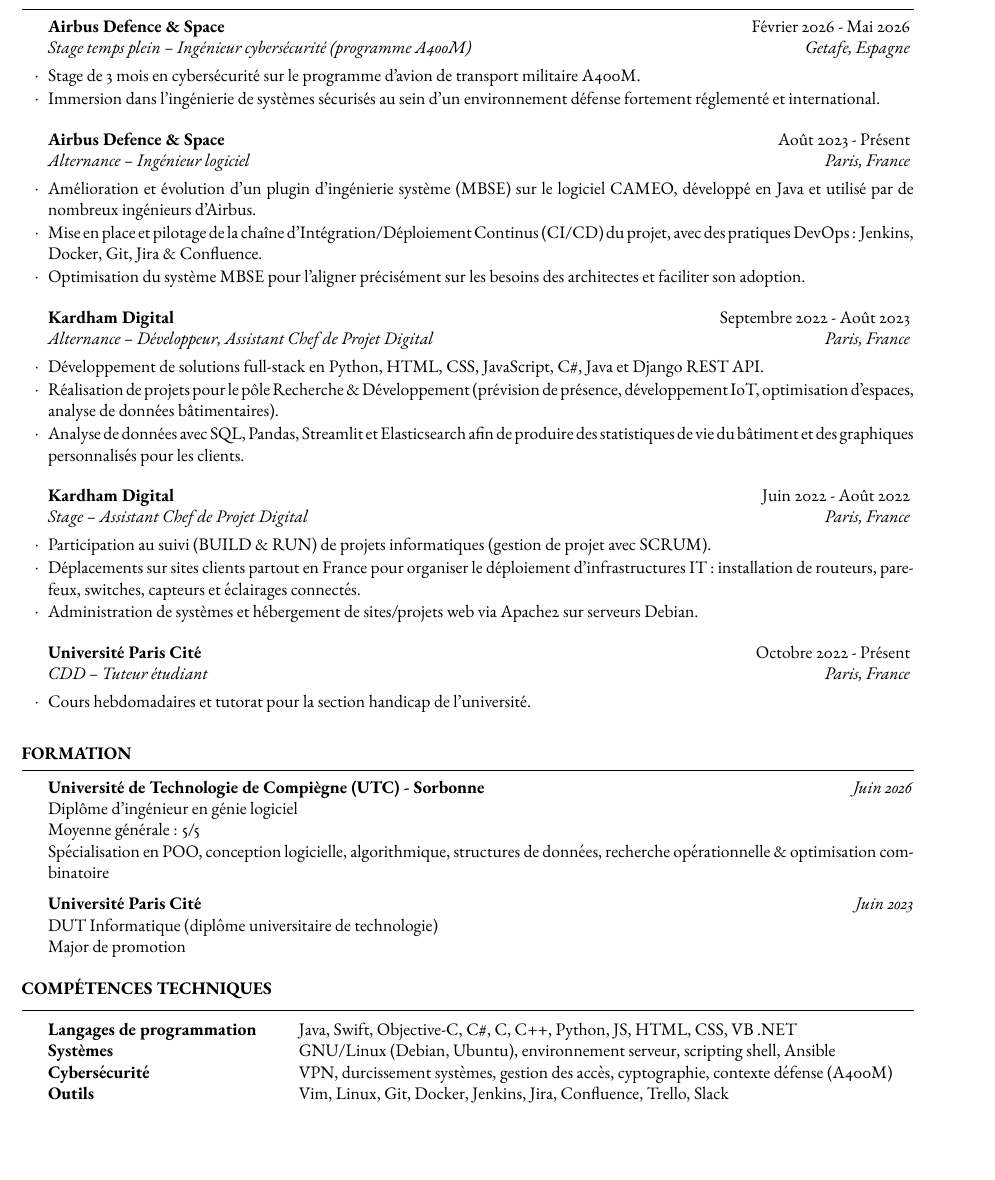
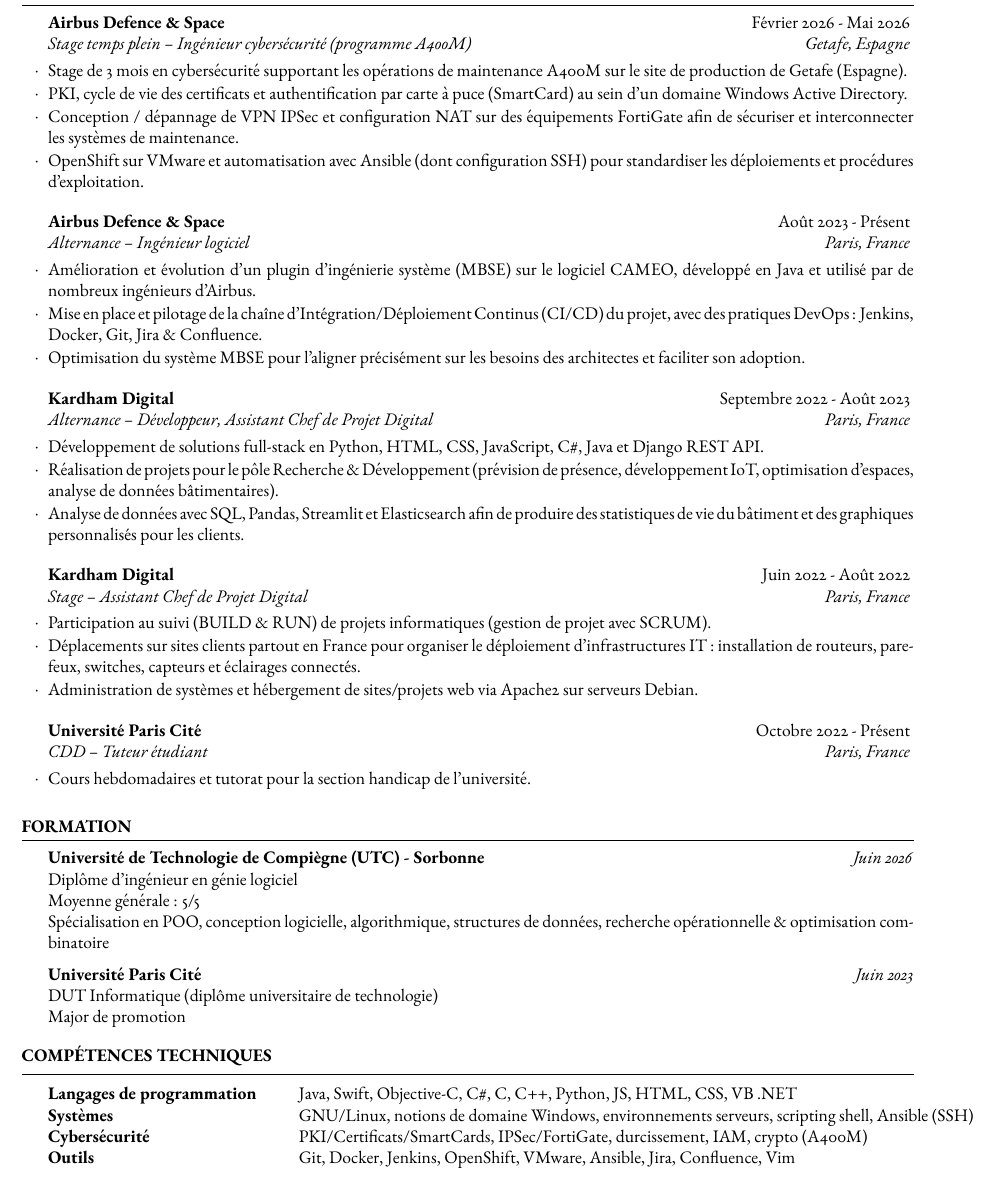
Before and after one commit to tigrou23/resume, a LaTeX CV (fr/resume_fr.tex, which reads style.cls): part of the page, cut so that both start at the same text, the shorter picture padded with empty space. Compiled offline with pdfLaTeX.

Commit message:
Update resume.tex with the final internship

```diff
--- a/fr/resume_fr.tex
+++ b/fr/resume_fr.tex
@@ -30,8 +30,10 @@
     \begin{rSection}{Expérience professionnelle}
 
         \begin{rSubsection}{Airbus Defence \& Space}{Février 2026 - Mai 2026}{Stage temps plein – Ingénieur cybersécurité (programme A400M)}{Getafe, Espagne}
-            \item Stage de 3 mois en cybersécurité sur le programme d'avion de transport militaire A400M.
-            \item Immersion dans l’ingénierie de systèmes sécurisés au sein d’un environnement défense fortement réglementé et international.
+            \item Stage de 3 mois en cybersécurité supportant les opérations de maintenance A400M sur le site de production de Getafe (Espagne).
+            \item PKI, cycle de vie des certificats et authentification par carte à puce (SmartCard) au sein d’un domaine Windows Active Directory.
+            \item Conception / dépannage de VPN IPSec et configuration NAT sur des équipements FortiGate afin de sécuriser et interconnecter les systèmes de maintenance.
+            \item OpenShift sur VMware et automatisation avec Ansible (dont configuration SSH) pour standardiser les déploiements et procédures d’exploitation.
         \end{rSubsection}
 
         \begin{rSubsection}{Airbus Defence \& Space}{Août 2023 - Présent}{Alternance – Ingénieur logiciel}{Paris, France}
@@ -89,9 +91,9 @@
 
         \begin{tabular}{@{} >{\bfseries}l @{\hspace{6ex}} l @{}}
             Langages de programmation & Java, Swift, Objective-C, C\#, C, C++, Python, JS, HTML, CSS, VB .NET \\
-            Systèmes & GNU/Linux (Debian, Ubuntu), environnement serveur, scripting shell, Ansible \\
-            Cybersécurité & VPN, durcissement systèmes, gestion des accès, cyptographie, contexte défense (A400M) \\
-            Outils & Vim, Linux, Git, Docker, Jenkins, Jira, Confluence, Trello, Slack \\
+            Systèmes & GNU/Linux, notions de domaine Windows, environnements serveurs, scripting shell, Ansible (SSH) \\
+            Cybersécurité & PKI/Certificats/SmartCards, IPSec/FortiGate, durcissement, IAM, crypto (A400M) \\
+            Outils & Git, Docker, Jenkins, OpenShift, VMware, Ansible, Jira, Confluence, Vim \\
         \end{tabular}
 
     \end{rSection}
--- a/style.cls
+++ b/style.cls
@@ -26,8 +26,8 @@
 \usepackage{geometry} % Required for adjusting page dimensions and margins
 
 \geometry{
-	top=0.6in, % Top margin
-	bottom=0.6in, % Bottom margin
+	top=0.4in, % Top margin
+	bottom=0.4in, % Bottom margin
 	left=0.75in, % Left margin
 	right=0.75in, % Right margin
 	%showframe, % Uncomment to show how the type block is set on the page
```
Also changed, not shown: resume.tex (+7 -5 lines), fr/resume_fr.pdf (added), 1 other file.
